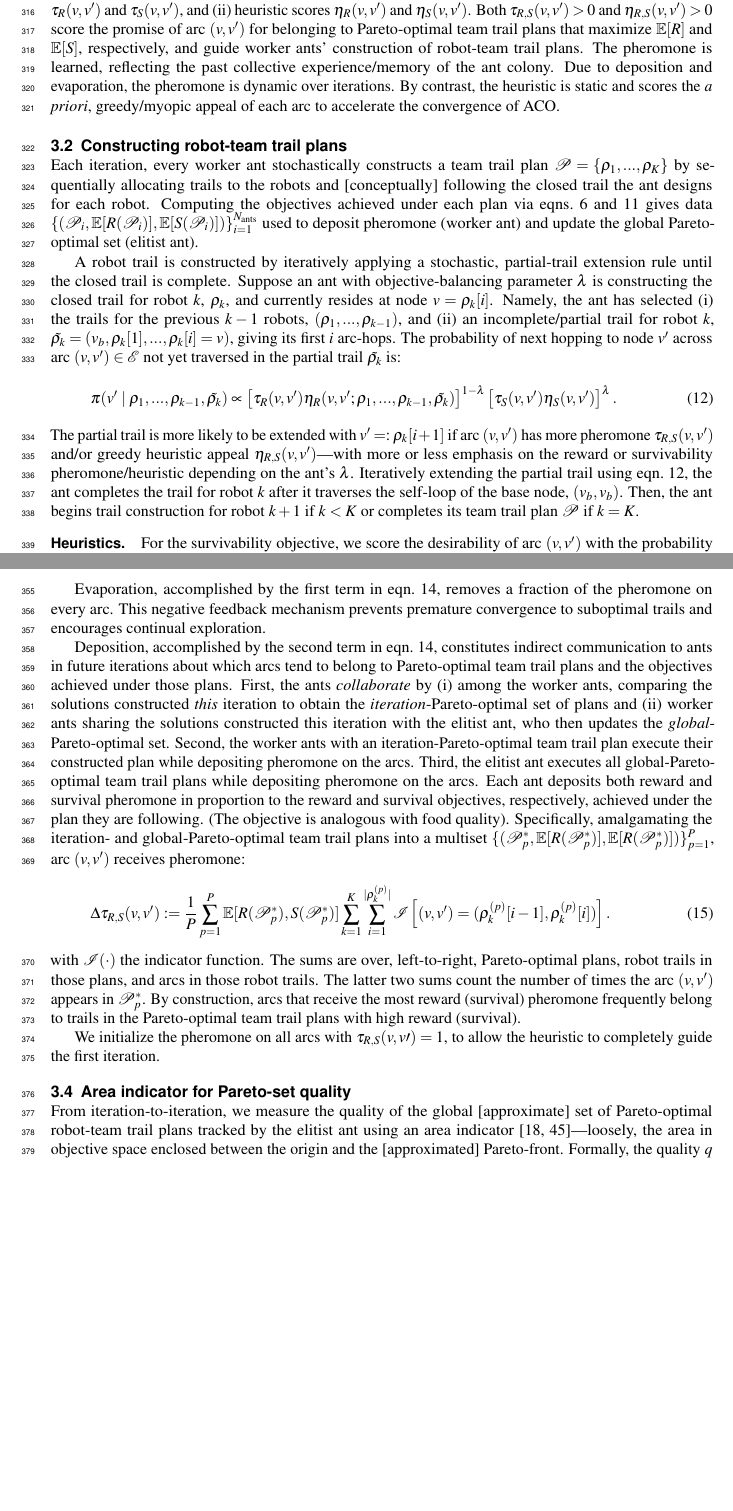
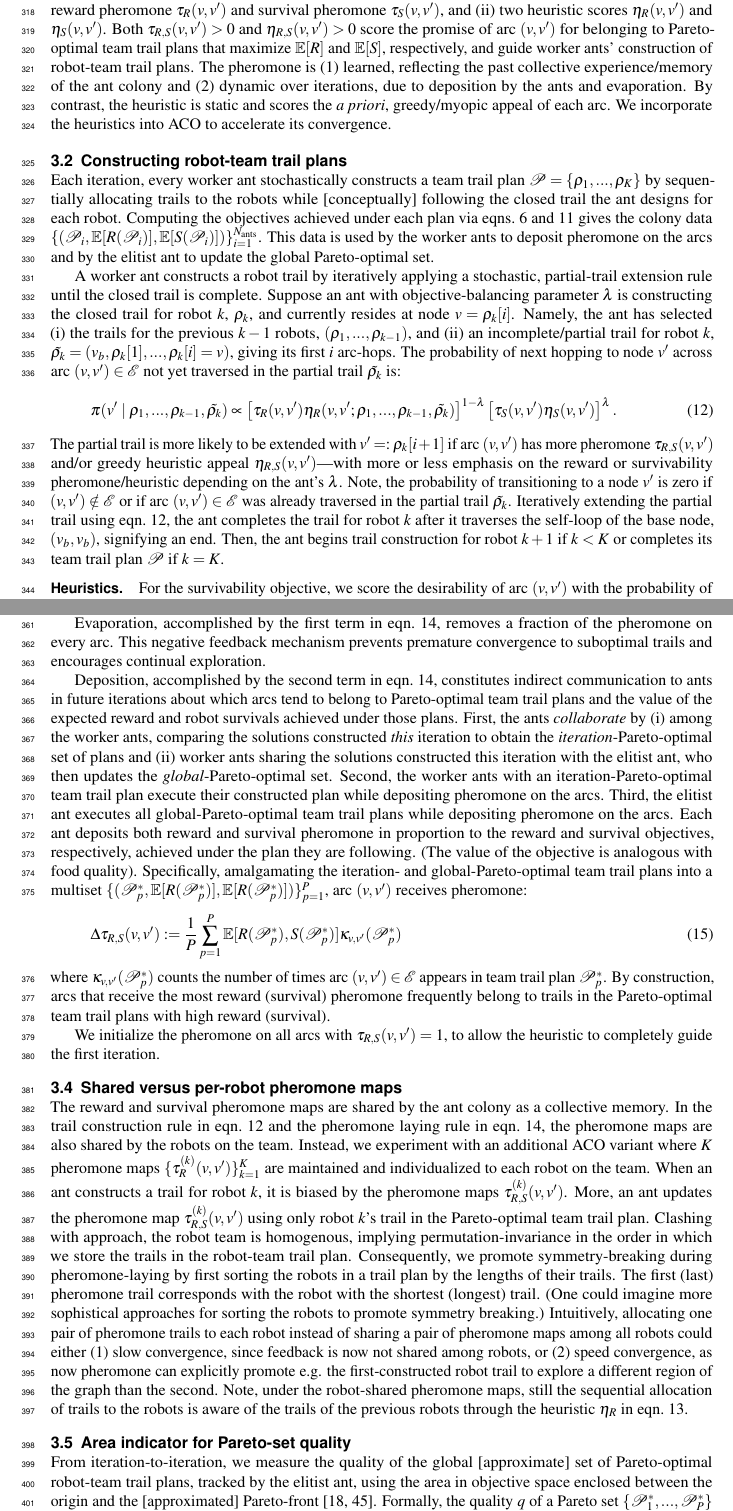
Before and after one commit to SimonEnsemble/BO_ACO_TOHE, a LaTeX document (paper/peer_j_format.tex): two parts of pages 10 and 11 of 20, joined at a grey line, cut so that both start at the same text, the shorter picture padded with empty space. Compiled offline with pdfLaTeX.

Commit message:
talk about shared vs individual pheromone

```diff
--- a/paper/peer_j_format.tex
+++ b/paper/peer_j_format.tex
@@ -500,13 +503,12 @@ The elitist ant maintains the global-Pareto-optimal set of team trail plans.
 
 % \subsection{Pheromone levels and heuristic scores on the arcs of the graph}
 Each arc $(v, v^\prime)\in\mathcal{E}$ of the graph is associated with
-(i) amounts of two distinct species of pheromone, $\tau_R(v, v^\prime)$ and $\tau_S(v, v^\prime)$, and
-(ii) heuristic scores $\eta_R(v, v^\prime)$ and $\eta_S(v, v^\prime)$.
+(i) amounts of two distinct species of pheromone, reward pheromone $\tau_R(v, v^\prime)$ and survival pheromone $\tau_S(v, v^\prime)$, and
+(ii) two heuristic scores $\eta_R(v, v^\prime)$ and $\eta_S(v, v^\prime)$.
 Both $\tau_{R,S}(v, v^\prime)>0$ and $\eta_{R,S}(v, v^\prime)>0$ score the promise of arc $(v, v^\prime)$ for belonging to Pareto-optimal team trail plans that maximize $\mathbb{E}[R]$ and $\mathbb{E}[S]$, respectively, and guide worker ants' construction of robot-team trail plans.
-The pheromone is learned, reflecting the past collective experience/memory of the ant colony.
-% The pheromone constitutes a collective memory of the propensity the arcs to belong to trails contained in Pareto-optimal team trail plans and the objectives achieved with those plans.
-Due to deposition and evaporation, the pheromone is dynamic over iterations.
-By contrast, the heuristic is static and scores the \emph{a priori}, greedy/myopic appeal of each arc to accelerate the convergence of ACO.
+The pheromone is (1) learned, reflecting the past collective experience/memory of the ant colony and (2) dynamic over iterations, due to deposition by the ants and evaporation.
+By contrast, the heuristic is static and scores the \emph{a priori}, greedy/myopic appeal of each arc.
+We incorporate the heuristics into ACO to accelerate its convergence.
 %
 %
 %The ants lay and [probabilistically] follow two distinct species of artificial pheromone on the arcs of the graph $G$---one species associated with each objective.
@@ -518,12 +520,12 @@ By contrast, the heuristic is static and scores the \emph{a priori}, greedy/myop
 % vaguely, through laying and following \emph{two} species of pheromone, .
 
 \subsection{Constructing robot-team trail plans}
-Each iteration, every worker ant stochastically constructs a team trail plan $\mathcal{P}=\{\rho_1, ..., \rho_K\}$ by sequentially allocating trails to the robots and [conceptually] following the closed trail the ant designs for each robot. Computing the objectives achieved under each plan via eqns.~\ref{eq:formula_obj2} and \ref{eq:formula_obj1} gives data $\{ (\mathcal{P}_i, \mathbb{E}[R(\mathcal{P}_i)], \mathbb{E}[S(\mathcal{P}_i)])\}_{i=1}^{N_{\text{ants}}}$ used to deposit pheromone (worker ant) and update the global Pareto-optimal set (elitist ant).
+Each iteration, every worker ant stochastically constructs a team trail plan $\mathcal{P}=\{\rho_1, ..., \rho_K\}$ by sequentially allocating trails to the robots while [conceptually] following the closed trail the ant designs for each robot. Computing the objectives achieved under each plan via eqns.~\ref{eq:formula_obj2} and \ref{eq:formula_obj1} gives the colony data $\{ (\mathcal{P}_i, \mathbb{E}[R(\mathcal{P}_i)], \mathbb{E}[S(\mathcal{P}_i)])\}_{i=1}^{N_{\text{ants}}}$. This data is used by the worker ants to deposit pheromone on the arcs and by the elitist ant to update the global Pareto-optimal set.
 % It assigns trails to the robots sequentially, robot-by-robot.
 % i.e. fully constructs the closed trail for robot 1, $\rho_1$, then $\rho_2$ for robot 2, and so on, up to robot $K$.
 % For each robot trail it constructs, the ant starts at the base node $v_b$, then, arc-hop by arc-hop, constructs the closed trail on the graph that the robot will follow.
 
-A robot trail is constructed by iteratively applying a stochastic, partial-trail extension rule until the closed trail is complete. Suppose an ant with objective-balancing parameter $\lambda$ is constructing the closed trail for robot $k$, $\rho_k$, and currently resides at node $v=\rho_k[i]$.
+A worker ant constructs a robot trail by iteratively applying a stochastic, partial-trail extension rule until the closed trail is complete. Suppose an ant with objective-balancing parameter $\lambda$ is constructing the closed trail for robot $k$, $\rho_k$, and currently resides at node $v=\rho_k[i]$.
 Namely, the ant has selected (i) the trails for the previous $k-1$ robots, $(\rho_1, ..., \rho_{k-1})$, and (ii) an incomplete/partial trail for robot $k$, $\tilde{\rho_k}=(v_b, \rho_k[1], ..., \rho_k[i]=v)$, giving its first $i$ arc-hops.
 The probability of next hopping to node $v^\prime$ across arc $(v, v^\prime)\in\mathcal{E}$ not yet traversed in the partial trail $\tilde{\rho_k}$ is:
  \begin{equation}
@@ -532,13 +534,14 @@ The probability of next hopping to node $v^\prime$ across arc $(v, v^\prime)\in\
 	 \label{eq:prob_x_y}
 \end{equation}
 The partial trail is more likely to be extended with $v^\prime=:\rho_k[i+1]$ if arc $(v, v^\prime)$ has more pheromone $\tau_{R, S}(v, v^\prime)$ and/or greedy heuristic appeal $\eta_{R, S}(v, v^\prime)$---with more or less emphasis on the reward or survivability pheromone/heuristic depending on the ant's $\lambda$.
-Iteratively extending the partial trail using eqn.~\ref{eq:prob_x_y}, the ant completes the trail for robot $k$ after it traverses the self-loop of the base node, $(v_b, v_b)$. Then, the ant begins trail construction for robot $k+1$ if $k<K$ or completes its team trail plan $\mathcal{P}$ if $k=K$.
+Note, the probability of transitioning to a node $v^\prime$ is zero if $(v, v^\prime) \notin \mathcal{E}$ or if arc $(v, v^\prime) \in \mathcal{E}$ was already traversed in the partial trail $\tilde{\rho_k}$.
+Iteratively extending the partial trail using eqn.~\ref{eq:prob_x_y}, the ant completes the trail for robot $k$ after it traverses the self-loop of the base node, $(v_b, v_b)$, signifying an end. Then, the ant begins trail construction for robot $k+1$ if $k<K$ or completes its team trail plan $\mathcal{P}$ if $k=K$.
 
 
 % While the pheromone maps $\tau_{R,S}$ encode the ants colony's past experiences and are dynamic over iterations, the static, heuristic, experience-independent maps $\eta_{R,S}(v, v^\prime)$ score the [greedy] appeal, in terms of maximizing $\mathbb{E}[R]$ and $\mathbb{E}[S]$, respectively, of hopping from $v$ to $v^\prime$.
 
 \paragraph{Heuristics.}
-For the survivability objective, we score the desirability of arc $(v, v^\prime)$ with the probability of the robot surviving traversal of that arc, $\eta_S(v, v^\prime):=\omega(v, v^\prime)$---myopic because it does not consider survivability of arcs later in the trail.
+For the survivability objective, we score the desirability of arc $(v, v^\prime)$ with the probability of the robot surviving traversal of that arc, $\eta_S(v, v^\prime):=\omega(v, v^\prime)$. This survival heuristic is myopic because it does not consider survivability of arcs later in the trail.
 For the reward objective, we greedily score the desirability of arc $(v, v^\prime)$ with the expected marginal reward the team receives by robot $k$ visiting node $v^\prime$ next, which is $r(v^\prime)$ if
 (i) none of the previous $k-1$ robots visit node $v^\prime$,
 (ii) node $v^\prime$ is not planned to be visited earlier in the trail of robot $k$, and
@@ -566,44 +569,56 @@ with $\rho \in (0, 1)$ the evaporation rate (a hyperparameter) and $\Delta \tau_
 
 Evaporation, accomplished by the first term in eqn.~\ref{eq:tau_update}, removes a fraction of the pheromone on every arc. This negative feedback mechanism prevents premature convergence to suboptimal trails and encourages continual exploration.
 
-Deposition, accomplished by the second term in eqn.~\ref{eq:tau_update}, constitutes indirect communication to ants in future iterations about which arcs tend to belong to Pareto-optimal team trail plans and the objectives achieved under those plans.
+Deposition, accomplished by the second term in eqn.~\ref{eq:tau_update}, constitutes indirect communication to ants in future iterations about which arcs tend to belong to Pareto-optimal team trail plans and the value of the expected reward and robot survivals achieved under those plans.
 First, the ants \emph{collaborate} by
 (i) among the worker ants, comparing the solutions constructed \emph{this} iteration to obtain the \emph{iteration}-Pareto-optimal set of plans
 and
 (ii) worker ants sharing the solutions constructed this iteration with the elitist ant, who then updates the \emph{global}-Pareto-optimal set.
 Second, the worker ants with an iteration-Pareto-optimal team trail plan execute their constructed plan while depositing pheromone on the arcs.
-Third, the elitist ant executes all global-Pareto-optimal team trail plans while depositing pheromone on the arcs. Each ant deposits both reward and survival pheromone in proportion to the reward and survival objectives, respectively, achieved under the plan they are following. (The objective is analogous with food quality).
+Third, the elitist ant executes all global-Pareto-optimal team trail plans while depositing pheromone on the arcs. Each ant deposits both reward and survival pheromone in proportion to the reward and survival objectives, respectively, achieved under the plan they are following. (The value of the objective is analogous with food quality).
 Specifically, amalgamating the iteration- and global-Pareto-optimal team trail plans into a multiset $\{(\mathcal{P}_p^*, \mathbb{E}[R(\mathcal{P}_p^*)], \mathbb{E}[R(\mathcal{P}_p^*)])\}_{p=1}^P$, arc $(v, v^\prime)$ receives pheromone:
 %Now, each time arc $(v, v^\prime)$ is traversed in trails of a [iteration- or global-]Pareto-optimal plan $\mathcal{P}^*_p$,
 %this [worker- or elitist-] ant deposits pheromone of each species on it in proportion to the objective achieved with $\mathcal{P}^*_p$:
 \begin{equation}
 	 \Delta \tau_{R,S}(v, v^\prime) :=
 	\frac{1}{P} \sum_{p=1}^{P} \mathbb{E}[R(\mathcal{P}^*_p), S(\mathcal{P}^*_p)]
-	% sum over trails in the plan
-	\sum_{k=1}^K
-	% sum over arcs in the trail
-	\sum_{i=1}^{\lvert \rho_k^{(p)}\rvert}
-	% indicator
-	\mathcal{I} \left[
-		(v, v^\prime)=(\rho_k^{(p)}[i-1], \rho_k^{(p)}[i])
-	\right].
+	\kappa_{v, v^\prime}(\mathcal{P}^*_p)
+%	% sum over trails in the plan
+%	\sum_{k=1}^K
+%	% sum over arcs in the trail
+%	\sum_{i=1}^{\lvert \rho_k^{(p)}\rvert}
+%	% indicator
+%	\mathcal{I} \left[
+%		(v, v^\prime)=(\rho_k^{(p)}[i-1], \rho_k^{(p)}[i])
+%	\right].
 \end{equation}
-with $\mathcal{I}(\cdot)$ the indicator function.
-The sums are over, left-to-right, Pareto-optimal plans, robot trails in those plans, and arcs in those robot trails.
-The latter two sums count the number of times the arc $(v, v^\prime)$ appears in $\mathcal{P}^*_p$.
+where $\kappa_{v, v^\prime}(\mathcal{P}^*_p)$ counts the number of times arc $(v, v^\prime) \in \mathcal{E}$ appears in team trail plan $\mathcal{P}^*_p$.
+%The sums are over, left-to-right, Pareto-optimal plans, robot trails in those plans, and arcs in those robot trails.
+%The latter two sums count the number of times the arc $(v, v^\prime)$ appears in $\mathcal{P}^*_p$.
 By construction, arcs that receive the most reward (survival) pheromone frequently belong to trails in the Pareto-optimal team trail plans with high reward (survival).
 
 
-We initialize the pheromone on all arcs with $\tau_{R,S}(v, v\prime)=1$, to allow the heuristic to completely guide the first iteration.
+We initialize the pheromone on all arcs with $\tau_{R,S}(v, v^\prime)=1$, to allow the heuristic to completely guide the first iteration.
 % TODO explain rho nottaion. gotta expand that. the rho_k^(p) not defined.
 
+\subsection{Shared versus per-robot pheromone maps}
+The reward and survival pheromone maps are shared by the ant colony as a collective memory.
+In the trail construction rule in eqn.~\ref{eq:prob_x_y} and the pheromone laying rule in eqn.~\ref{eq:tau_update}, the pheromone maps are also shared by the robots on the team.
+Instead, we experiment with an additional ACO variant where $K$ pheromone maps $\{\tau_{R}^{(k)}(v, v^\prime)\}_{k=1}^K$ are maintained and individualized to each robot on the team.
+When an ant constructs a trail for robot $k$, it is biased by the pheromone maps $\tau_{R, S}^{(k)}(v, v^\prime)$. More, an ant updates the pheromone map $\tau_{R, S}^{(k)}(v, v^\prime)$ using only robot $k$'s trail in the Pareto-optimal team trail plan.
+Clashing with approach, the robot team is homogenous, implying permutation-invariance in the order in which we store the trails in the robot-team trail plan.
+Consequently, we promote symmetry-breaking during pheromone-laying by first sorting the robots in a trail plan by the lengths of their trails. The first (last) pheromone trail corresponds with the robot with the shortest (longest) trail.
+(One could imagine more sophistical approaches for sorting the robots to promote symmetry breaking.) Intuitively, allocating one pair of pheromone trails to each robot instead of sharing a pair of pheromone maps among all robots could either
+(1) slow convergence, since feedback is now not shared among robots, or
+(2) speed convergence, as now pheromone can explicitly promote e.g. the first-constructed robot trail to explore a different region of the graph than the second.
+Note, under the robot-shared pheromone maps, still the sequential allocation of trails to the robots is aware of the trails of the previous robots through the heuristic $\eta_R$ in eqn.~\ref{eq:eta_R}.
 
 
 % The elitist ant reinforces pheromone trails belonging to the global-Pareto-optimal set to encourage future ants to explore variations of them, while reinforcing the iteration-Pareto-optimal set helps promote exploration of variants of good trails.
   % TODO not quite, needs work
 
 \subsection{Area indicator for Pareto-set quality}
-From iteration-to-iteration, we measure the quality of the global [approximate] set of Pareto-optimal robot-team trail plans tracked by the elitist ant using an area indicator \cite{cao2015using,guerreiro2020hypervolume}---loosely, the area in objective space enclosed between the origin and the [approximated] Pareto-front. Formally, the quality $q$ of a Pareto set $\{\mathcal{P}^*_1, ...,\mathcal{P}^*_P\}$ is the area of the union of rectangles in 2D objective space:
+From iteration-to-iteration, we measure the quality of the global [approximate] set of Pareto-optimal robot-team trail plans, tracked by the elitist ant, using the area in objective space enclosed between the origin and the [approximated] Pareto-front \cite{cao2015using,guerreiro2020hypervolume}. Formally, the quality $q$ of a Pareto set $\{\mathcal{P}^*_1, ...,\mathcal{P}^*_P\}$ is the area of the union of rectangles in 2D objective space:
 \begin{equation}
 	q(\{\mathcal{P}^*_1, ...,\mathcal{P}^*_{P}\}):=
 	\Big \lvert
```
Also changed, not shown: paper/peer_j_format.tex (19 more changed lines).
